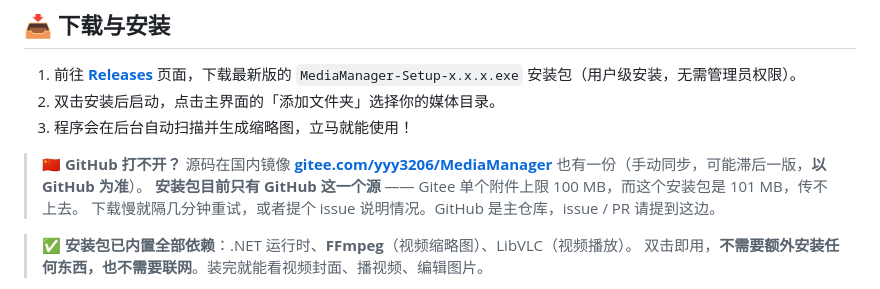
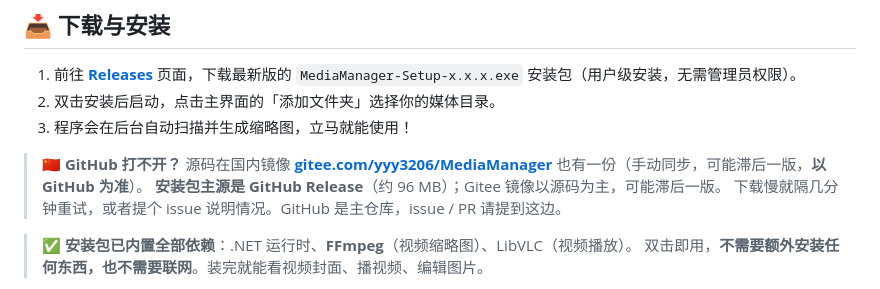
Before and after one commit to 3206YYY/MediaManager, a Markdown page: README.md, the part around the change. Drawn GitHub-style.

Commit message:
docs(readme): 校正 v1.3.3 扩展名数量与安装包体积、安装源说明

```diff
--- a/README.md
+++ b/README.md
@@ -83,7 +83,7 @@ C 盘、D 盘、移动硬盘里的图片、视频、音频、文档、压缩包
 3. 程序会在后台自动扫描并生成缩略图，立马就能使用！
 
 > 🇨🇳 **GitHub 打不开？** 源码在国内镜像 **[gitee.com/yyy3206/MediaManager](https://gitee.com/yyy3206/MediaManager)** 也有一份（手动同步，可能滞后一版，**以 GitHub 为准**）。
-> **安装包目前只有 GitHub 这一个源** —— Gitee 单个附件上限 100 MB，而这个安装包是 101 MB，传不上去。
+> **安装包主源是 GitHub Release**（约 96 MB）；Gitee 镜像以源码为主，可能滞后一版。
 > 下载慢就隔几分钟重试，或者提个 issue 说明情况。GitHub 是主仓库，issue / PR 请提到这边。
 
 > ✅ **安装包已内置全部依赖**：.NET 运行时、**FFmpeg**（视频缩略图）、LibVLC（视频播放）。
```
